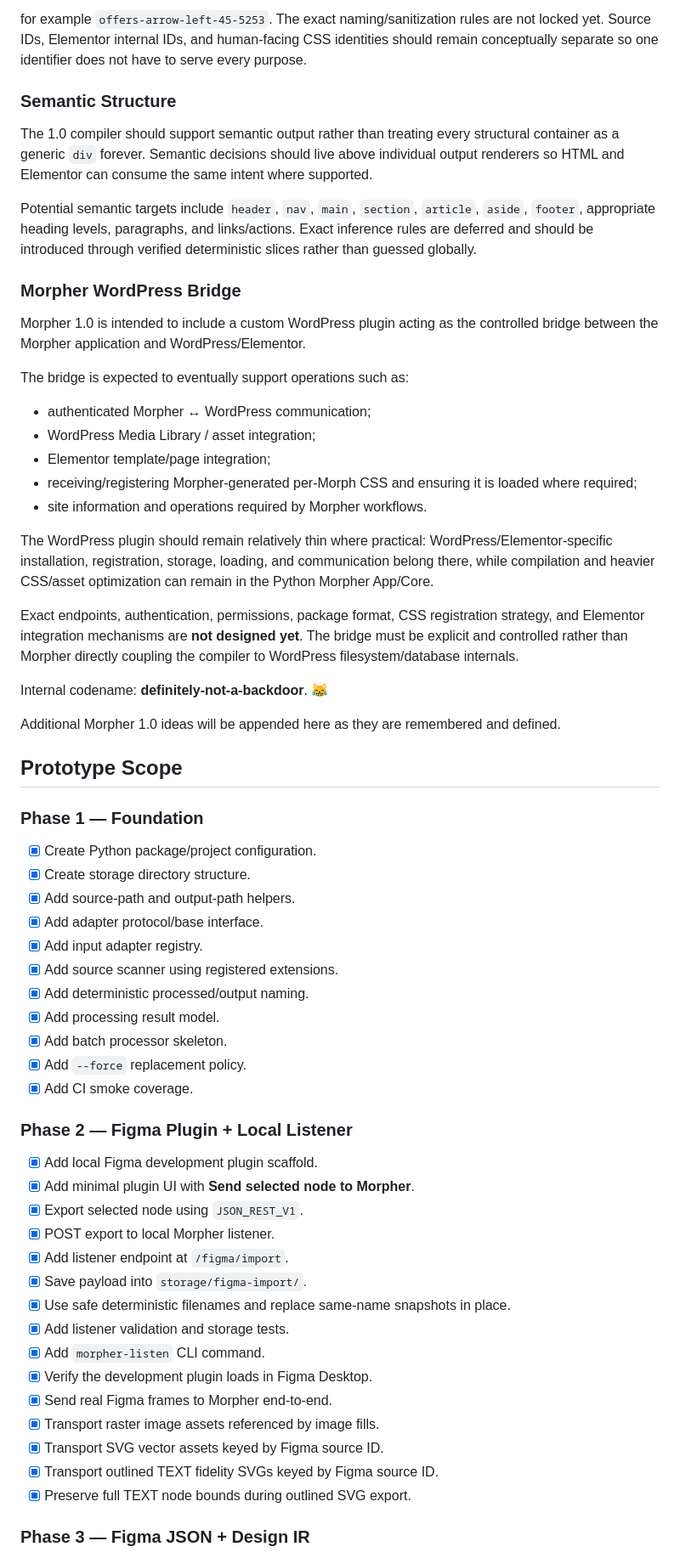
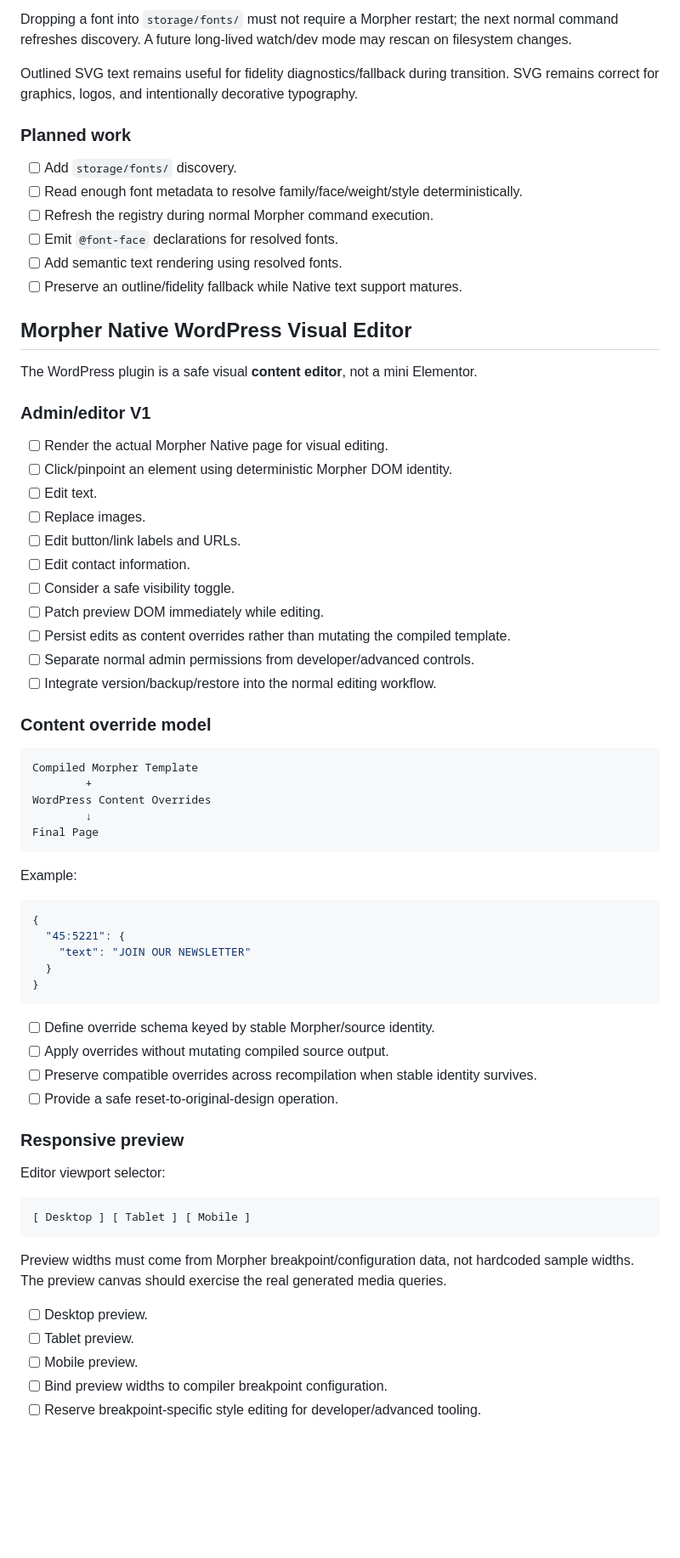
Before and after one commit to gnznovus/morpher, a Markdown page: PLANNER.md, the part around one of its changes. Shown at 85% size. GitHub-like rendering; blank space fills up the shorter version.

Commit message:
Plan Morpher Native visual editing and versioning

````diff
--- a/PLANNER.md
+++ b/PLANNER.md
@@ -124,66 +154,74 @@ Human-facing generated classes should eventually be more descriptive than raw `m
 ```
 
-for example `offers-arrow-left-45-5253`. The exact naming/sanitization rules are not locked yet. Source IDs, Elementor internal IDs, and human-facing CSS identities should remain conceptually separate so one identifier does not have to serve every purpose.
+Dropping a font into `storage/fonts/` must not require a Morpher restart; the next normal command refreshes discovery. A future long-lived watch/dev mode may rescan on filesystem changes.
 
-### Semantic Structure
+Outlined SVG text remains useful for fidelity diagnostics/fallback during transition. SVG remains correct for graphics, logos, and intentionally decorative typography.
 
-The 1.0 compiler should support semantic output rather than treating every structural container as a generic `div` forever. Semantic decisions should live above individual output renderers so HTML and Elementor can consume the same intent where supported.
+### Planned work
 
-Potential semantic targets include `header`, `nav`, `main`, `section`, `article`, `aside`, `footer`, appropriate heading levels, paragraphs, and links/actions. Exact inference rules are deferred and should be introduced through verified deterministic slices rather than guessed globally.
+- [ ] Add `storage/fonts/` discovery.
+- [ ] Read enough font metadata to resolve family/face/weight/style deterministically.
+- [ ] Refresh the registry during normal Morpher command execution.
+- [ ] Emit `@font-face` declarations for resolved fonts.
+- [ ] Add semantic text rendering using resolved fonts.
+- [ ] Preserve an outline/fidelity fallback while Native text support matures.
 
-### Morpher WordPress Bridge
+## Morpher Native WordPress Visual Editor
 
-Morpher 1.0 is intended to include a custom WordPress plugin acting as the controlled bridge between the Morpher application and WordPress/Elementor.
+The WordPress plugin is a safe visual **content editor**, not a mini Elementor.
 
-The bridge is expected to eventually support operations such as:
+### Admin/editor V1
 
-- authenticated Morpher ↔ WordPress communication;
-- WordPress Media Library / asset integration;
-- Elementor template/page integration;
-- receiving/registering Morpher-generated per-Morph CSS and ensuring it is loaded where required;
-- site information and operations required by Morpher workflows.
+- [ ] Render the actual Morpher Native page for visual editing.
+- [ ] Click/pinpoint an element using deterministic Morpher DOM identity.
+- [ ] Edit text.
+- [ ] Replace images.
+- [ ] Edit button/link labels and URLs.
+- [ ] Edit contact information.
+- [ ] Consider a safe visibility toggle.
+- [ ] Patch preview DOM immediately while editing.
+- [ ] Persist edits as content overrides rather than mutating the compiled template.
+- [ ] Separate normal admin permissions from developer/advanced controls.
+- [ ] Integrate version/backup/restore into the normal editing workflow.
 
-The WordPress plugin should remain relatively thin where practical: WordPress/Elementor-specific installation, registration, storage, loading, and communication belong there, while compilation and heavier CSS/asset optimization can remain in the Python Morpher App/Core.
+### Content override model
 
-Exact endpoints, authentication, permissions, package format, CSS registration strategy, and Elementor integration mechanisms are **not designed yet**. The bridge must be explicit and controlled rather than Morpher directly coupling the compiler to WordPress filesystem/database internals.
+```text
+Compiled Morpher Template
+        +
+WordPress Content Overrides
+        ↓
+Final Page
+```
 
-Internal codename: **definitely-not-a-backdoor**. 😹
+Example:
 
-Additional Morpher 1.0 ideas will be appended here as they are remembered and defined.
+```json
+{
+  "45:5221": {
+    "text": "JOIN OUR NEWSLETTER"
+  }
+}
+```
 
-## Prototype Scope
+- [ ] Define override schema keyed by stable Morpher/source identity.
+- [ ] Apply overrides without mutating compiled source output.
+- [ ] Preserve compatible overrides across recompilation when stable identity survives.
+- [ ] Provide a safe reset-to-original-design operation.
 
-### Phase 1 — Foundation
+### Responsive preview
 
-- [x] Create Python package/project configuration.
-- [x] Create storage directory structure.
-- [x] Add source-path and output-path helpers.
-- [x] Add adapter protocol/base interface.
-- [x] Add input adapter registry.
-- [x] Add source scanner using registered extensions.
-- [x] Add deterministic processed/output naming.
-- [x] Add processing result model.
-- [x] Add batch processor skeleton.
-- [x] Add `--force` replacement policy.
-- [x] Add CI smoke coverage.
+Editor viewport selector:
 
-### Phase 2 — Figma Plugin + Local Listener
+```text
+[ Desktop ] [ Tablet ] [ Mobile ]
+```
 
-- [x] Add local Figma development plugin scaffold.
-- [x] Add minimal plugin UI with **Send selected node to Morpher**.
-- [x] Export selected node using `JSON_REST_V1`.
-- [x] POST export to local Morpher listener.
-- [x] Add listener endpoint at `/figma/import`.
-- [x] Save payload into `storage/figma-import/`.
-- [x] Use safe deterministic filenames and replace same-name snapshots in place.
-- [x] Add listener validation and storage tests.
-- [x] Add `morpher-listen` CLI command.
-- [x] Verify the development plugin loads in Figma Desktop.
-- [x] Send real Figma frames to Morpher end-to-end.
-- [x] Transport raster image assets referenced by image fills.
-- [x] Transport SVG vector assets keyed by Figma source ID.
-- [x] Transport outlined TEXT fidelity SVGs keyed by Figma source ID.
-- [x] Preserve full TEXT node bounds during outlined SVG export.
+Preview widths must come from Morpher breakpoint/configuration data, not hardcoded sample widths. The preview canvas should exercise the real generated media queries.
 
-### Phase 3 — Figma JSON + Design IR
+- [ ] Desktop preview.
+- [ ] Tablet preview.
+- [ ] Mobile preview.
+- [ ] Bind preview widths to compiler breakpoint configuration.
+- [ ] Reserve breakpoint-specific style editing for developer/advanced tooling.
 
````
Also changed, not shown: other parts of PLANNER.md (+318 -206 lines).
